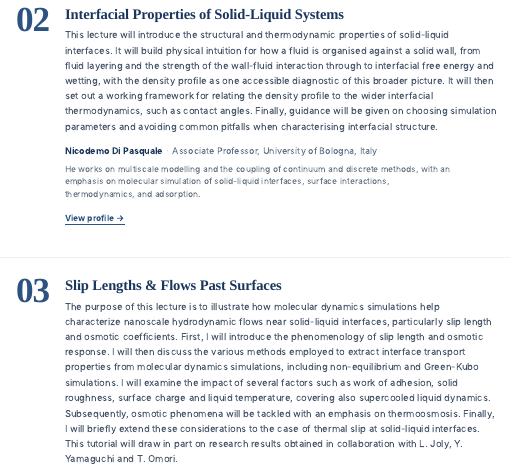
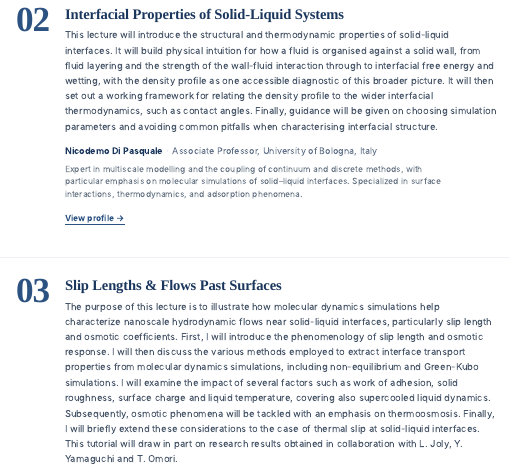
Before and after one commit to RohitWPillai/nemd-summer-school-2026, a Quarto document (speakers.qmd): the page in a window 1100 px wide, from 590 px down. Rendered offline with R 4.5, knitr and Pandoc in place of Quarto, with nearby package versions.

Commit message:
Update Di Pasquale bio to his requested wording
Co-Authored-By: Claude Opus 4.8 (1M context) <noreply@anthropic.com>

```diff
--- a/speakers.qmd
+++ b/speakers.qmd
@@ -38,7 +38,7 @@
 <p class="lec-summary">This lecture will introduce the structural and thermodynamic properties of solid-liquid interfaces. It will build physical intuition for how a fluid is organised against a solid wall, from fluid layering and the strength of the wall-fluid interaction through to interfacial free energy and wetting, with the density profile as one accessible diagnostic of this broader picture. It will then set out a working framework for relating the density profile to the wider interfacial thermodynamics, such as contact angles. Finally, guidance will be given on choosing simulation parameters and avoiding common pitfalls when characterising interfacial structure.</p>
 <div class="speaker-block">
 <span class="lec-by"><span class="name">Nicodemo Di Pasquale</span><span class="sep">&middot;</span><span class="aff">Associate Professor, University of Bologna, Italy</span></span>
-<p class="lec-expertise">He works on multiscale modelling and the coupling of continuum and discrete methods, with an emphasis on molecular simulation of solid-liquid interfaces, surface interactions, thermodynamics, and adsorption.</p>
+<p class="lec-expertise">Expert in multiscale modelling and the coupling of continuum and discrete methods, with particular emphasis on molecular simulations of solid–liquid interfaces. Specialized in surface interactions, thermodynamics, and adsorption phenomena.</p>
 <span class="lec-link"><a href="https://www.unibo.it/sitoweb/nicodemo.dipasquale/en">View profile &rarr;</a></span>
 </div>
 </div>
```
